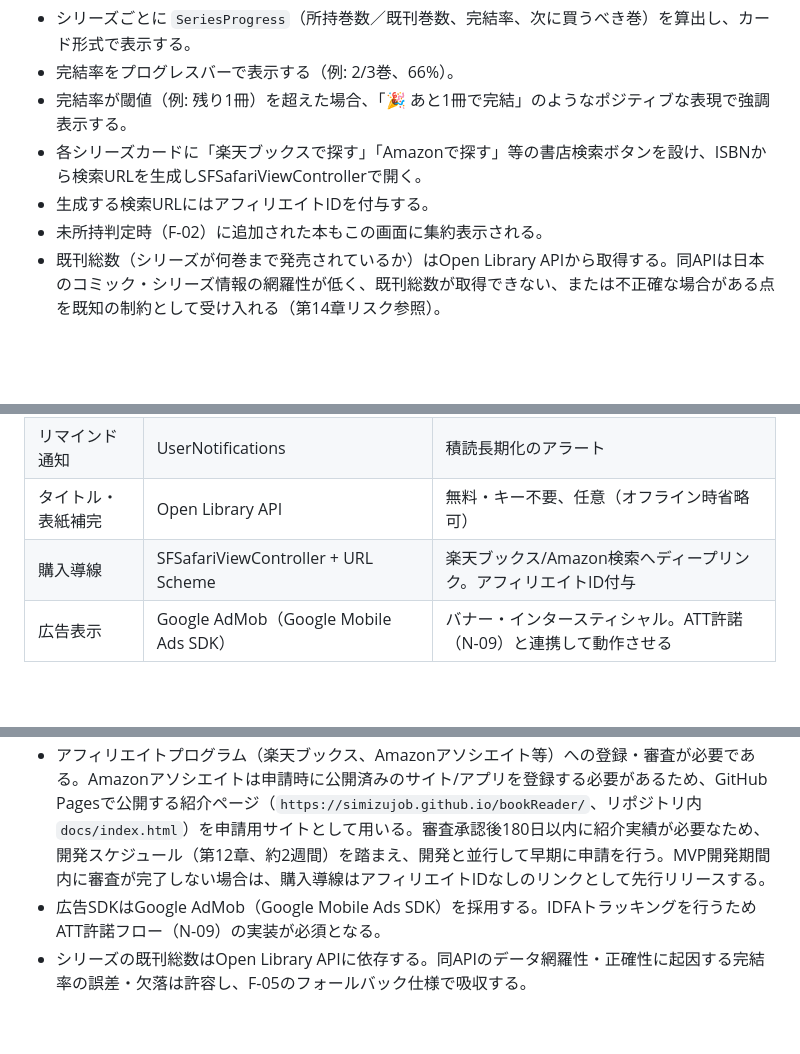
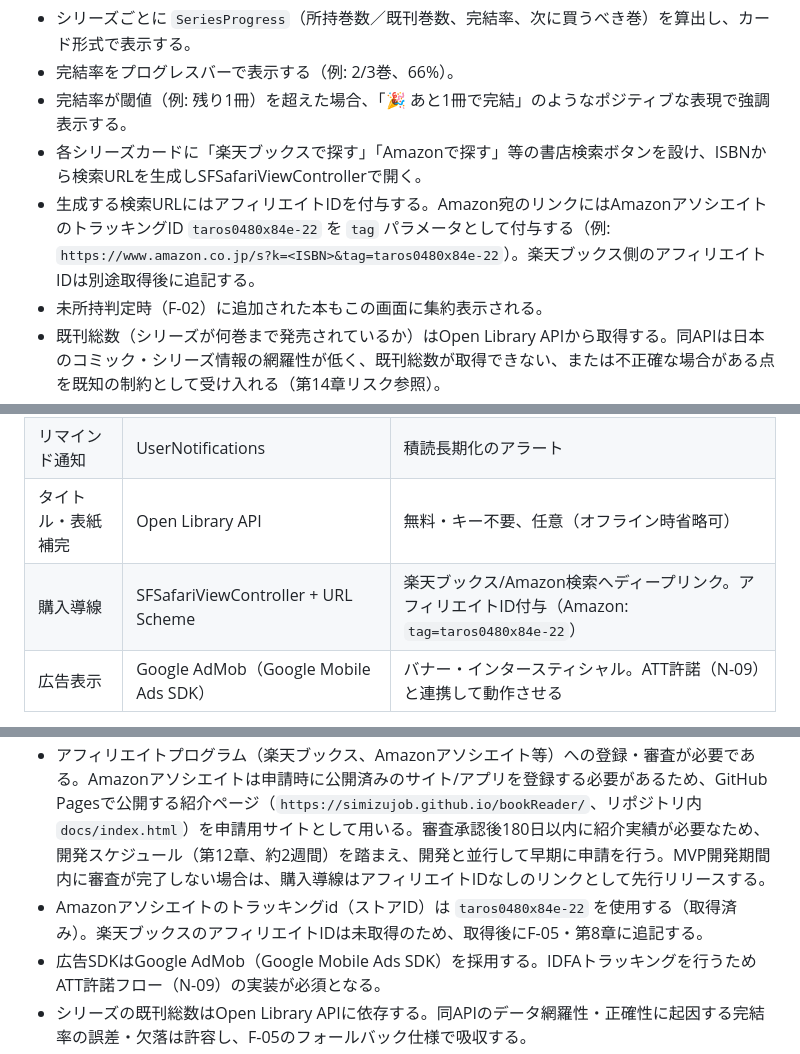
Before and after one commit to simizujob/bookReader, a Markdown page: docs/要件定義書.md, 3 parts joined by grey strips. Drawn GitHub-style; blank space fills up the shorter version.

Commit message:
Add Amazon Associates tracking ID to purchase-link spec
Co-Authored-By: Claude Sonnet 5 <noreply@anthropic.com>

```diff
--- a/docs/要件定義書.md
+++ b/docs/要件定義書.md
@@ -210,7 +210,7 @@
 - 完結率をプログレスバーで表示する（例: 2/3巻、66%）。
 - 完結率が閾値（例: 残り1冊）を超えた場合、「🎉 あと1冊で完結」のようなポジティブな表現で強調表示する。
 - 各シリーズカードに「楽天ブックスで探す」「Amazonで探す」等の書店検索ボタンを設け、ISBNから検索URLを生成しSFSafariViewControllerで開く。
-- 生成する検索URLにはアフィリエイトIDを付与する。
+- 生成する検索URLにはアフィリエイトIDを付与する。Amazon宛のリンクにはAmazonアソシエイトのトラッキングID `taros0480x84e-22` を `tag` パラメータとして付与する（例: `https://www.amazon.co.jp/s?k=<ISBN>&tag=taros0480x84e-22`）。楽天ブックス側のアフィリエイトIDは別途取得後に追記する。
 - 未所持判定時（F-02）に追加された本もこの画面に集約表示される。
 - 既刊総数（シリーズが何巻まで発売されているか）はOpen Library APIから取得する。同APIは日本のコミック・シリーズ情報の網羅性が低く、既刊総数が取得できない、または不正確な場合がある点を既知の制約として受け入れる（第14章リスク参照）。
 - Open Library APIから既刊総数を取得できなかった場合は、完結率・`missingVolumes` を「不明」として扱い、`nextVolumeToBuy` は所持巻の最大値+1（例: 1〜17巻所持なら18巻）を暫定候補として提案するに留める。この場合、完結率プログレスバーおよび「あと1冊で完結」等の強調表示は行わない。
@@ -362,7 +362,7 @@ struct SeriesProgress {
 | 積読リスト表示 | WidgetKit（App Groups） | ホーム画面から直接起動 |
 | リマインド通知 | UserNotifications | 積読長期化のアラート |
 | タイトル・表紙補完 | Open Library API | 無料・キー不要、任意（オフライン時省略可） |
-| 購入導線 | SFSafariViewController + URL Scheme | 楽天ブックス/Amazon検索へディープリンク。アフィリエイトID付与 |
+| 購入導線 | SFSafariViewController + URL Scheme | 楽天ブックス/Amazon検索へディープリンク。アフィリエイトID付与（Amazon: `tag=taros0480x84e-22`） |
 | 広告表示 | Google AdMob（Google Mobile Ads SDK） | バナー・インタースティシャル。ATT許諾（N-09）と連携して動作させる |
 
 **留意事項**
@@ -406,6 +406,7 @@ struct SeriesProgress {
 - サーバーサイド開発は行わない（サーバー不要の設計を前提とする）。
 - Open Library APIは無料・APIキー不要の範囲で利用する。将来的にAPI仕様変更・レート制限が発生した場合は代替手段を検討する。
 - アフィリエイトプログラム（楽天ブックス、Amazonアソシエイト等）への登録・審査が必要である。Amazonアソシエイトは申請時に公開済みのサイト/アプリを登録する必要があるため、GitHub Pagesで公開する紹介ページ（`https://simizujob.github.io/bookReader/`、リポジトリ内 `docs/index.html`）を申請用サイトとして用いる。審査承認後180日以内に紹介実績が必要なため、開発スケジュール（第12章、約2週間）を踏まえ、開発と並行して早期に申請を行う。MVP開発期間内に審査が完了しない場合は、購入導線はアフィリエイトIDなしのリンクとして先行リリースする。
+- Amazonアソシエイトのトラッキングid（ストアID）は `taros0480x84e-22` を使用する（取得済み）。楽天ブックスのアフィリエイトIDは未取得のため、取得後にF-05・第8章に追記する。
 - 広告SDKはGoogle AdMob（Google Mobile Ads SDK）を採用する。IDFAトラッキングを行うためATT許諾フロー（N-09）の実装が必須となる。
 - シリーズの既刊総数はOpen Library APIに依存する。同APIのデータ網羅性・正確性に起因する完結率の誤差・欠落は許容し、F-05のフォールバック仕様で吸収する。
 - 単行本・文庫版など、同一作品でもISBNが異なる場合は別レコードとして扱う（データベース上での自動統合＝名寄せは行わない）。ただし「買う前チェック」（F-02）では、ISBN完全一致がない場合にF-03のあいまいタイトル一致ロジックを流用し、同タイトルの別版が登録済みである可能性を警告表示する。本格的に同一作品として統合表示する機能が必要な場合は別途要件化する。
```
